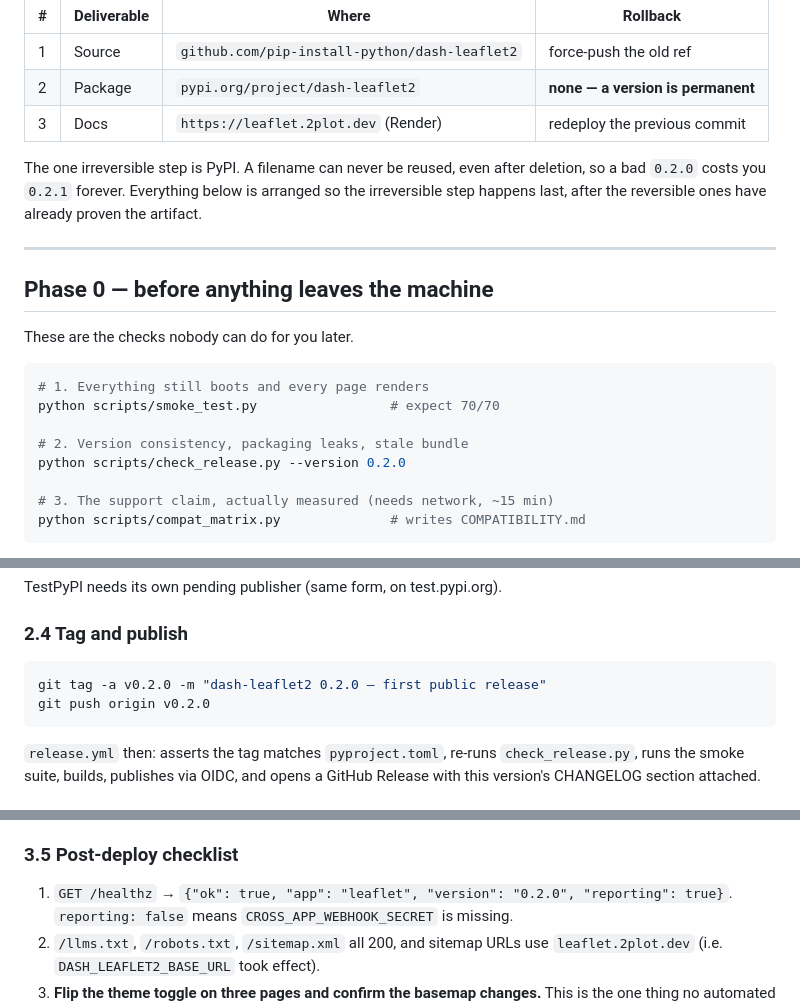
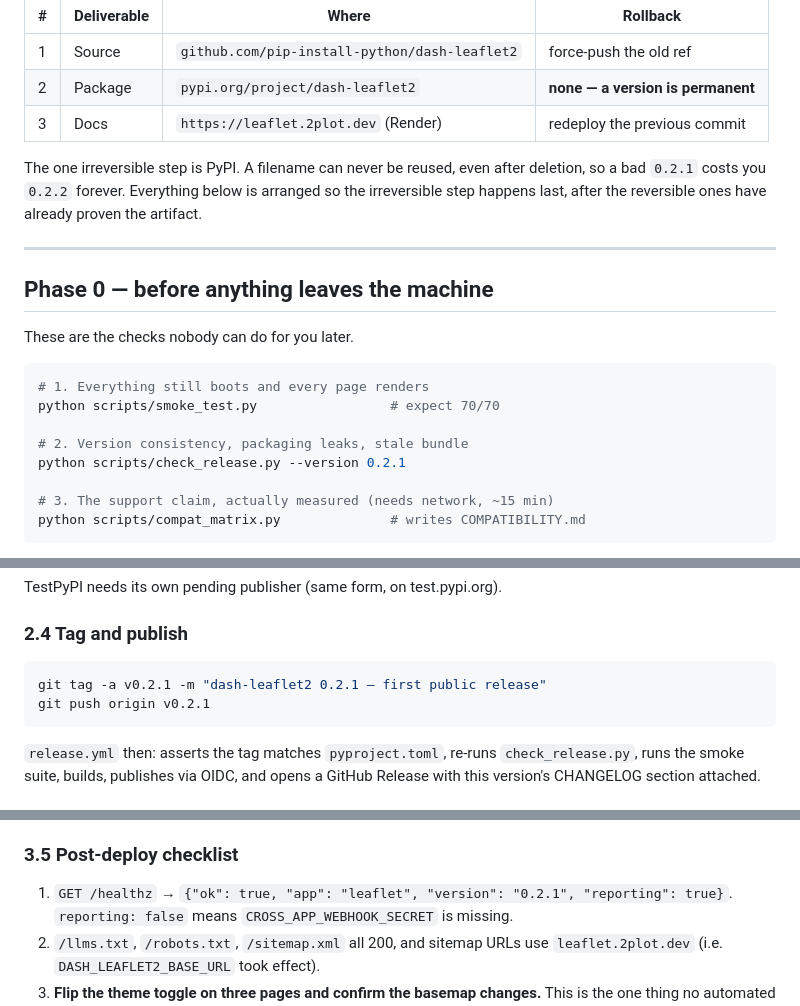
Before and after one commit to pip-install-python/dash-leaflet2, a Markdown page: RELEASING.md, 3 parts joined by grey strips. Rendered like a GitHub page.

Commit message:
Point the release runbook at v0.2.1
0.2.0 was never published, so 0.2.1 is the first release that reaches
PyPI. The tag command, the check_release invocation and the expected
/healthz body all said 0.2.0.

Co-Authored-By: Claude Opus 5 (1M context) <noreply@anthropic.com>

````diff
--- a/RELEASING.md
+++ b/RELEASING.md
@@ -10,7 +10,7 @@ them in any order, but this is the order that fails cheapest:
 | 3 | Docs | `https://leaflet.2plot.dev` (Render) | redeploy the previous commit |
 
 The one irreversible step is PyPI. A filename can never be reused, even after
-deletion, so a bad `0.2.0` costs you `0.2.1` forever. Everything below is
+deletion, so a bad `0.2.1` costs you `0.2.2` forever. Everything below is
 arranged so the irreversible step happens last, after the reversible ones have
 already proven the artifact.
 
@@ -25,7 +25,7 @@ These are the checks nobody can do for you later.
 python scripts/smoke_test.py                 # expect 70/70
 
 # 2. Version consistency, packaging leaks, stale bundle
-python scripts/check_release.py --version 0.2.0
+python scripts/check_release.py --version 0.2.1
 
 # 3. The support claim, actually measured (needs network, ~15 min)
 python scripts/compat_matrix.py              # writes COMPATIBILITY.md
@@ -170,8 +170,8 @@ TestPyPI needs its own pending publisher (same form, on test.pypi.org).
 ### 2.4 Tag and publish
 
 ```bash
-git tag -a v0.2.0 -m "dash-leaflet2 0.2.0 — first public release"
-git push origin v0.2.0
+git tag -a v0.2.1 -m "dash-leaflet2 0.2.1 — first public release"
+git push origin v0.2.1
 ```
 
 `release.yml` then: asserts the tag matches `pyproject.toml`, re-runs
@@ -246,7 +246,7 @@ of a bare slug. The ad network's `/admin/ad-board` keys off `AD_APP_ID`
 
 ### 3.5 Post-deploy checklist
 
-1. `GET /healthz` → `{"ok": true, "app": "leaflet", "version": "0.2.0", "reporting": true}`.
+1. `GET /healthz` → `{"ok": true, "app": "leaflet", "version": "0.2.1", "reporting": true}`.
    `reporting: false` means `CROSS_APP_WEBHOOK_SECRET` is missing.
 2. `/llms.txt`, `/robots.txt`, `/sitemap.xml` all 200, and sitemap URLs use
    `leaflet.2plot.dev` (i.e. `DASH_LEAFLET2_BASE_URL` took effect).
````
